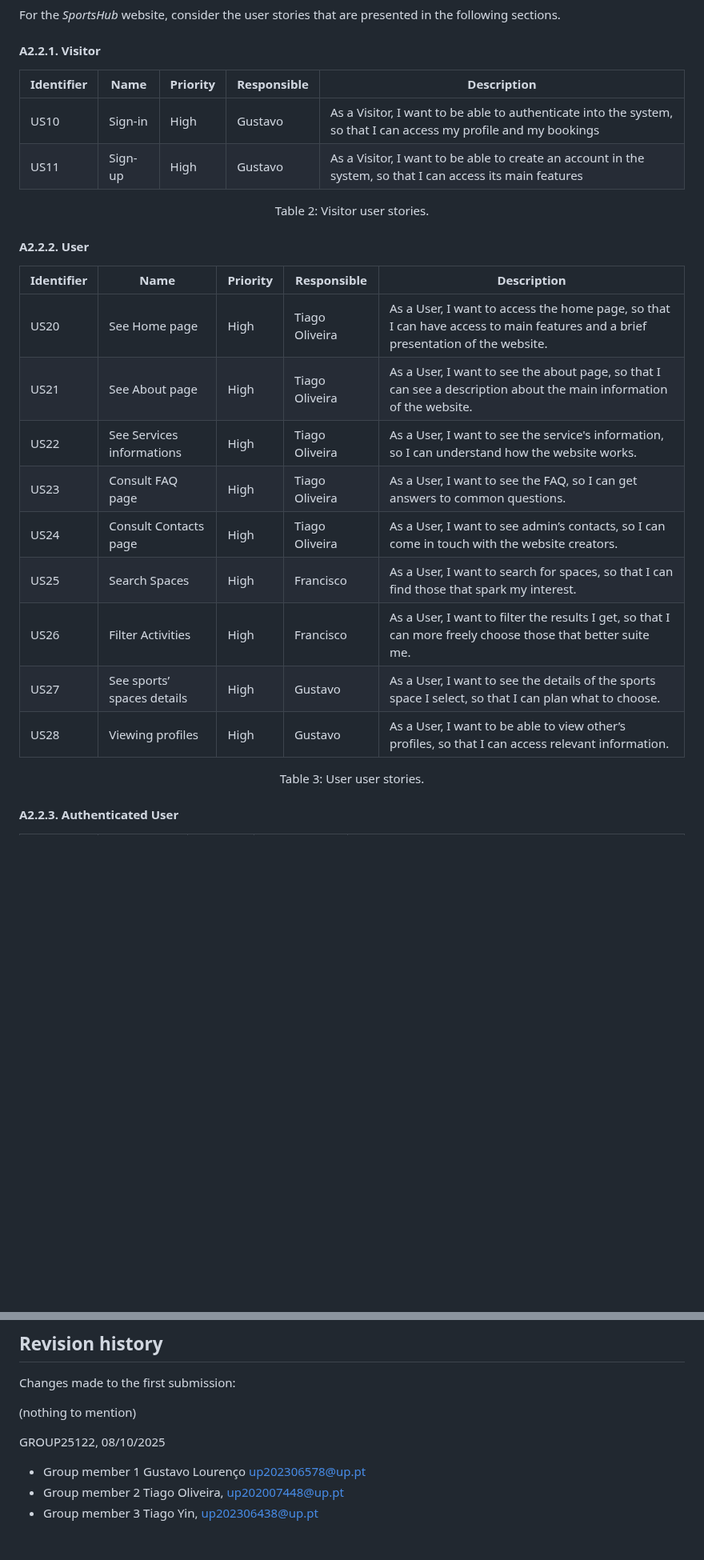
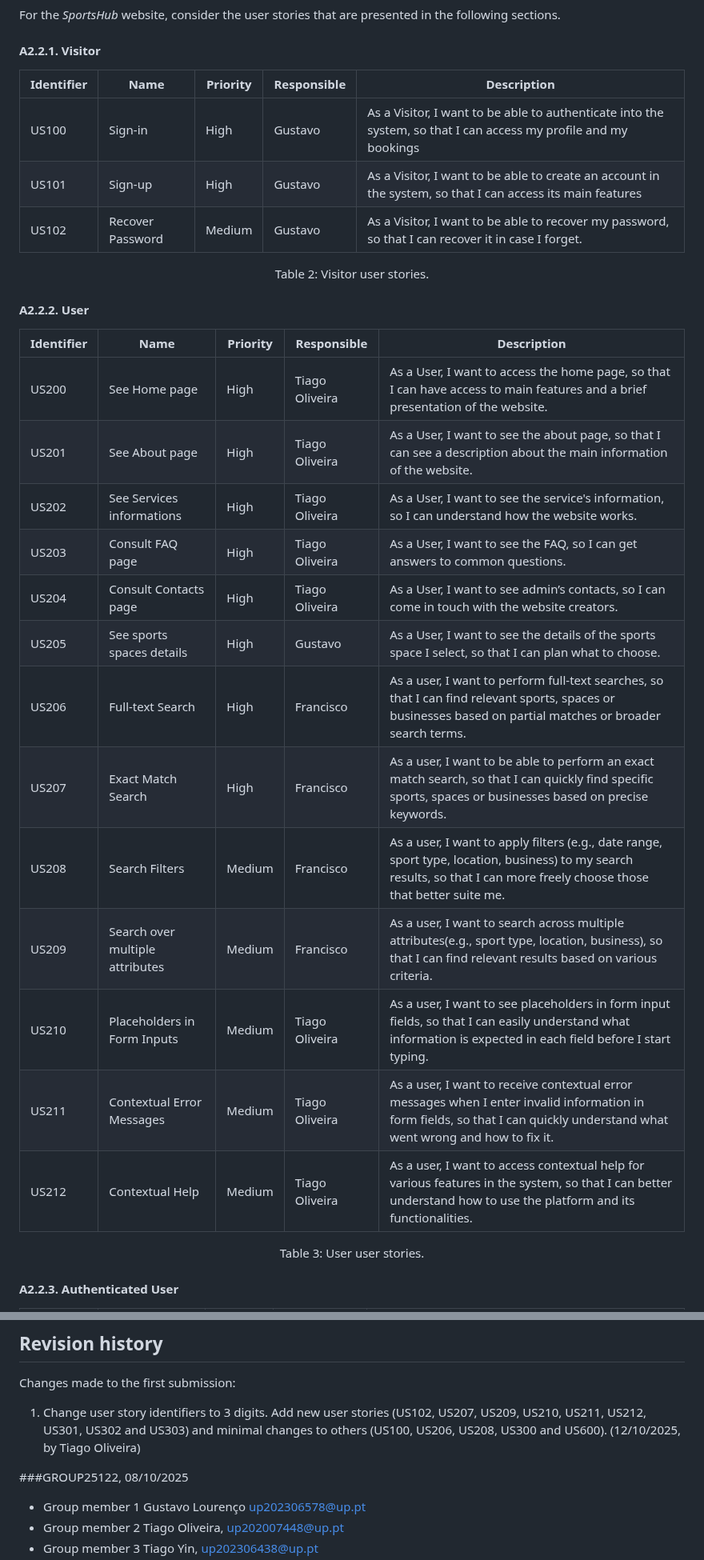
Before and after one commit to FEUP-tiago-repositories/lbaw, a Markdown page: artifacts/ER/ER.md, 2 parts joined by grey strips. Shown at 80% size. Drawn GitHub-style; blank space fills up the shorter version.

Commit message:
Add new US and change others

```diff
--- a/artifacts/ER/ER.md
+++ b/artifacts/ER/ER.md
@@ -52,10 +52,11 @@ For the _SportsHub_ website, consider the user stories that are presented in the
 
 #### A2.2.1. Visitor
 
-| Identifier | Name    | Priority | Responsible | Description                                                                                                      |
-| ---------- | ------- | -------- | ----------- | ---------------------------------------------------------------------------------------------------------------- |
-| US10       | Sign-in | High     | Gustavo     | As a Visitor, I want to be able to authenticate into the system, so that I can access my profile and my bookings |
-| US11       | Sign-up | High     | Gustavo     | As a Visitor, I want to be able to create an account in the system, so that I can access its main features       |
+| Identifier  | Name             | Priority | Responsible | Description                                                                                                      |
+| ------------| -----------------| -------- | ----------- | ---------------------------------------------------------------------------------------------------------------- |
+| US100       | Sign-in          | High     | Gustavo     | As a Visitor, I want to be able to authenticate into the system, so that I can access my profile and my bookings |
+| US101       | Sign-up          | High     | Gustavo     | As a Visitor, I want to be able to create an account in the system, so that I can access its main features       |
+| US102       | Recover Password | Medium   | Gustavo     | As a Visitor, I want to be able to recover my password, so that I can recover it in case I forget.               |
 
 <div align="center">
   <p>Table 2: Visitor user stories.</p>
@@ -63,17 +64,21 @@ For the _SportsHub_ website, consider the user stories that are presented in the
 
 #### A2.2.2. User
 
-| Identifier | Name                       | Priority | Responsible     | Description                                                                                                                    |
-| ---------- | -------------------------- | -------- | --------------- | ------------------------------------------------------------------------------------------------------------------------------ |
-| US20       | See Home page              | High     | Tiago Oliveira  | As a User, I want to access the home page, so that I can have access to main features and a brief presentation of the website. |
-| US21       | See About page             | High     | Tiago Oliveira  | As a User, I want to see the about page, so that I can see a description about the main information of the website.            |
-| US22       | See Services informations  | High     | Tiago Oliveira  | As a User, I want to see the service's information, so I can understand how the website works.                                 |
-| US23       | Consult FAQ page           | High     | Tiago Oliveira  | As a User, I want to see the FAQ, so I can get answers to common questions.                                                    |
-| US24       | Consult Contacts page      | High     | Tiago Oliveira  | As a User, I want to see admin’s contacts, so I can come in touch with the website creators.                                   |
-| US25       | Search Spaces              | High     | Francisco | As a User, I want to search for spaces, so that I can find those that spark my interest.                                       |
-| US26       | Filter Activities          | High     | Francisco | As a User, I want to filter the results I get, so that I can more freely choose those that better suite me.                    |
-| US27       | See sports’ spaces details | High     | Gustavo         | As a User, I want to see the details of the sports space I select, so that I can plan what to choose.                          |
-| US28       | Viewing profiles           | High     | Gustavo         | As a User, I want to be able to view other’s profiles, so that I can access relevant information.                              |
+| Identifier | Name                            | Priority | Responsible    | Description                                                                                                                    |
+| -----------| ------------------------------- | -------- | ---------------| ------------------------------------------------------------------------------------------------------------------------------ |
+| US200      | See Home page                   | High     | Tiago Oliveira | As a User, I want to access the home page, so that I can have access to main features and a brief presentation of the website. |
+| US201      | See About page                  | High     | Tiago Oliveira | As a User, I want to see the about page, so that I can see a description about the main information of the website.            |
+| US202      | See Services informations       | High     | Tiago Oliveira | As a User, I want to see the service's information, so I can understand how the website works.                                 |
+| US203      | Consult FAQ page                | High     | Tiago Oliveira | As a User, I want to see the FAQ, so I can get answers to common questions.                                                    |
+| US204      | Consult Contacts page           | High     | Tiago Oliveira | As a User, I want to see admin’s contacts, so I can come in touch with the website creators.                                   |
+| US205      | See sports spaces details       | High     | Gustavo        | As a User, I want to see the details of the sports space I select, so that I can plan what to choose.                          |
+| US206      | Full-text Search                | High     | Francisco      | As a user, I want to perform full-text searches, so that I can find relevant sports, spaces or businesses based on partial matches or broader search terms. |
+| US207      | Exact Match Search              | High     | Francisco      | As a user, I want to be able to perform an exact match search, so that I can quickly find specific sports, spaces or businesses based on precise keywords. |
+| US208      | Search Filters                  | Medium   | Francisco      | As a user, I want to apply filters (e.g., date range, sport type, location, business) to my search results, so that I can more freely choose those that better suite me.|
+| US209      | Search over multiple attributes | Medium   | Francisco      | As a user, I want to search across multiple attributes(e.g., sport type, location, business), so that I can find relevant results based on various criteria. |
+| US210      | Placeholders in Form Inputs     | Medium   | Tiago Oliveira | As a user, I want to see placeholders in form input fields, so that I can easily understand what information is expected in each field before I start typing. |
+| US211      | Contextual Error Messages       | Medium   | Tiago Oliveira | As a user, I want to receive contextual error messages when I enter invalid information in form fields, so that I can quickly understand what went wrong and how to fix it.|
+| US212      | Contextual Help                 | Medium   | Tiago Oliveira | As a user, I want to access contextual help for various features in the system, so that I can better understand how to use the platform and its functionalities. |
 
 <div align="center">
   <p>Table 3: User user stories.</p>
@@ -242,9 +250,9 @@ The wireframes below show the template and localization of the important interac
 
 Changes made to the first submission:
 
-(nothing to mention)
+1. Change user story identifiers to 3 digits. Add new user stories (US102, US207, US209, US210, US211, US212, US301, US302 and US303) and minimal changes to others (US100, US206, US208, US300 and US600). (12/10/2025, by Tiago Oliveira)
 
-GROUP25122, 08/10/2025
+###GROUP25122, 08/10/2025
 
 - Group member 1 Gustavo Lourenço up202306578@up.pt
 - Group member 2 Tiago Oliveira, up202007448@up.pt
```
Also changed, not shown: other parts of artifacts/ER/ER.md (+33 -30 lines).
